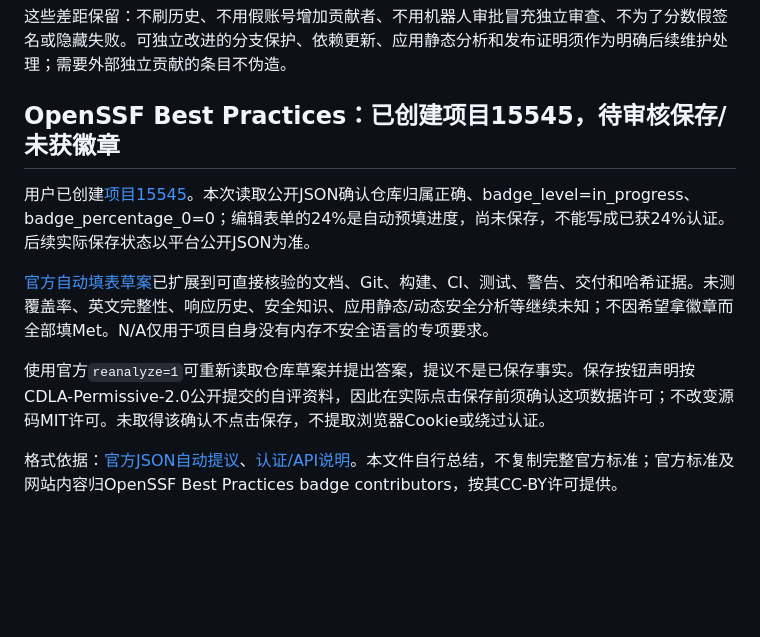
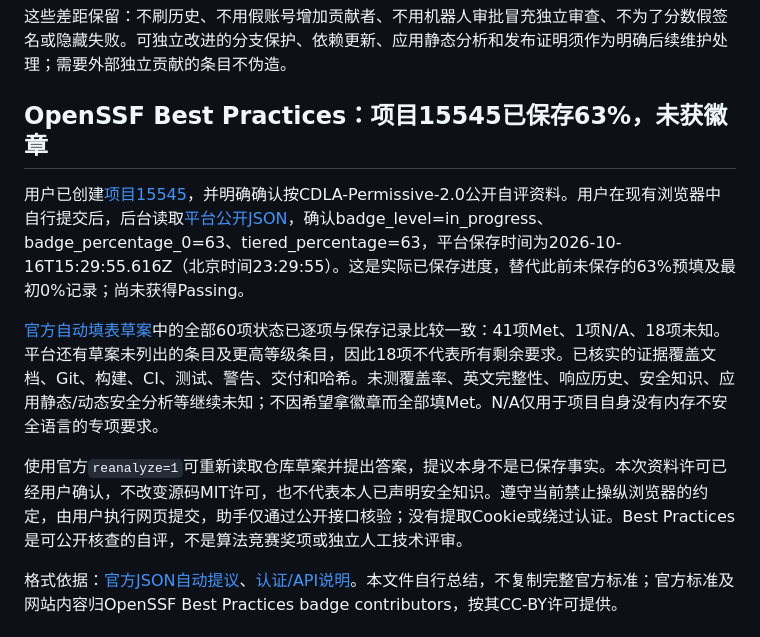
Before and after one commit to ArchimeDAs0612/archimeda-risk-lab, a Markdown page: docs/PUBLICATION_ASSESSMENTS.md, the part around the change. Rendered like a GitHub page; blank space fills up the shorter version.

Commit message:
Record verified OpenSSF self-assessment save at 63 percent

```diff
--- a/docs/PUBLICATION_ASSESSMENTS.md
+++ b/docs/PUBLICATION_ASSESSMENTS.md
@@ -41,13 +41,13 @@
 
 这些差距保留：不刷历史、不用假账号增加贡献者、不用机器人审批冒充独立审查、不为了分数假签名或隐藏失败。可独立改进的分支保护、依赖更新、应用静态分析和发布证明须作为明确后续维护处理；需要外部独立贡献的条目不伪造。
 
-## OpenSSF Best Practices：已创建项目15545，待审核保存/未获徽章
+## OpenSSF Best Practices：项目15545已保存63%，未获徽章
 
-用户已创建[项目15545](https://www.bestpractices.dev/en/projects/15545)。本次读取公开JSON确认仓库归属正确、badge_level=in_progress、badge_percentage_0=0；编辑表单的24%是自动预填进度，尚未保存，不能写成已获24%认证。后续实际保存状态以平台公开JSON为准。
+用户已创建[项目15545](https://www.bestpractices.dev/en/projects/15545)，并明确确认按CDLA-Permissive-2.0公开自评资料。用户在现有浏览器中自行提交后，后台读取[平台公开JSON](https://www.bestpractices.dev/en/projects/15545.json)，确认badge_level=in_progress、badge_percentage_0=63、tiered_percentage=63，平台保存时间为2026-10-16T15:29:55.616Z（北京时间23:29:55）。这是实际已保存进度，替代此前未保存的63%预填及最初0%记录；尚未获得Passing。
 
-[官方自动填表草案](../.bestpractices.json)已扩展到可直接核验的文档、Git、构建、CI、测试、警告、交付和哈希证据。未测覆盖率、英文完整性、响应历史、安全知识、应用静态/动态安全分析等继续未知；不因希望拿徽章而全部填Met。N/A仅用于项目自身没有内存不安全语言的专项要求。
+[官方自动填表草案](../.bestpractices.json)中的全部60项状态已逐项与保存记录比较一致：41项Met、1项N/A、18项未知。平台还有草案未列出的条目及更高等级条目，因此18项不代表所有剩余要求。已核实的证据覆盖文档、Git、构建、CI、测试、警告、交付和哈希。未测覆盖率、英文完整性、响应历史、安全知识、应用静态/动态安全分析等继续未知；不因希望拿徽章而全部填Met。N/A仅用于项目自身没有内存不安全语言的专项要求。
 
-使用官方`reanalyze=1`可重新读取仓库草案并提出答案，提议不是已保存事实。保存按钮声明按CDLA-Permissive-2.0公开提交的自评资料，因此在实际点击保存前须确认这项数据许可；不改变源码MIT许可。未取得该确认不点击保存，不提取浏览器Cookie或绕过认证。
+使用官方`reanalyze=1`可重新读取仓库草案并提出答案，提议本身不是已保存事实。本次资料许可已经用户确认，不改变源码MIT许可，也不代表本人已声明安全知识。遵守当前禁止操纵浏览器的约定，由用户执行网页提交，助手仅通过公开接口核验；没有提取Cookie或绕过认证。Best Practices是可公开核查的自评，不是算法竞赛奖项或独立人工技术评审。
 
 格式依据：[官方JSON自动提议](https://github.com/ossf/best-practices-badge/blob/main/docs/bestpractices-json.md)、[认证/API说明](https://github.com/ossf/best-practices-badge/blob/main/docs/api.md)。本文件自行总结，不复制完整官方标准；官方标准及网站内容归OpenSSF Best Practices badge contributors，按其CC-BY许可提供。
 
```
Also changed, not shown: CHECKPOINT.md (+5 -3 lines), README.md (+1 -1 lines).
